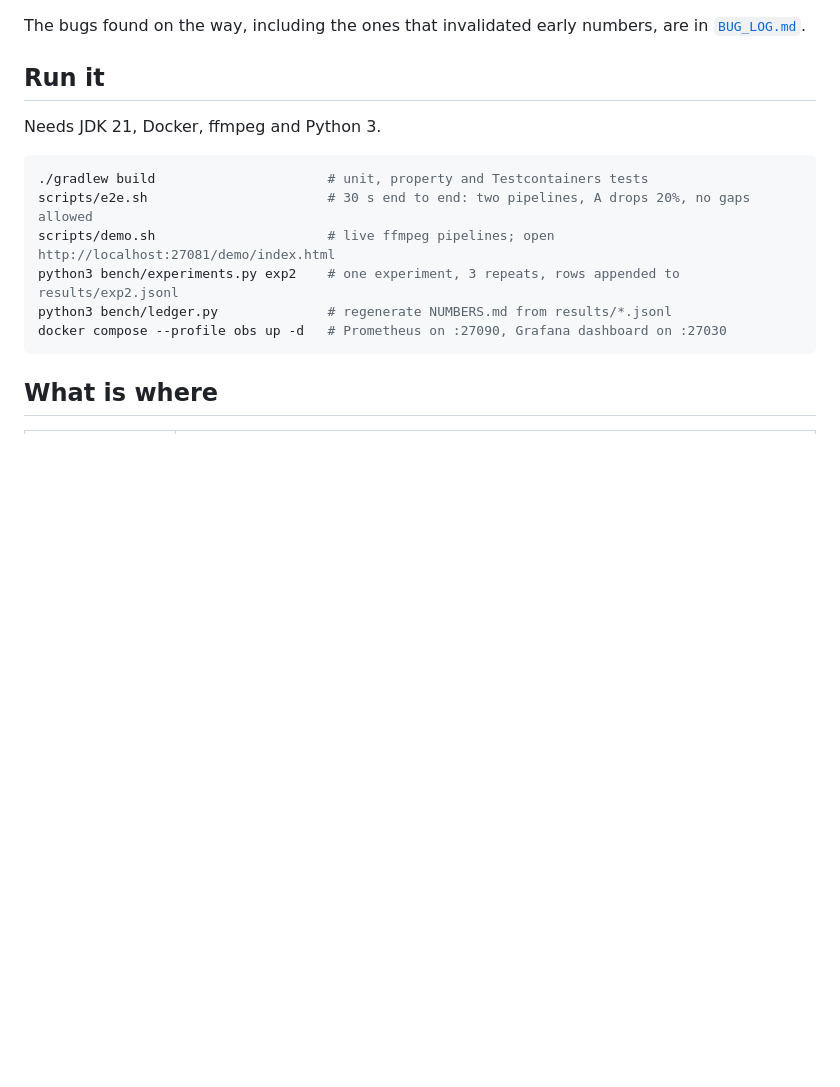
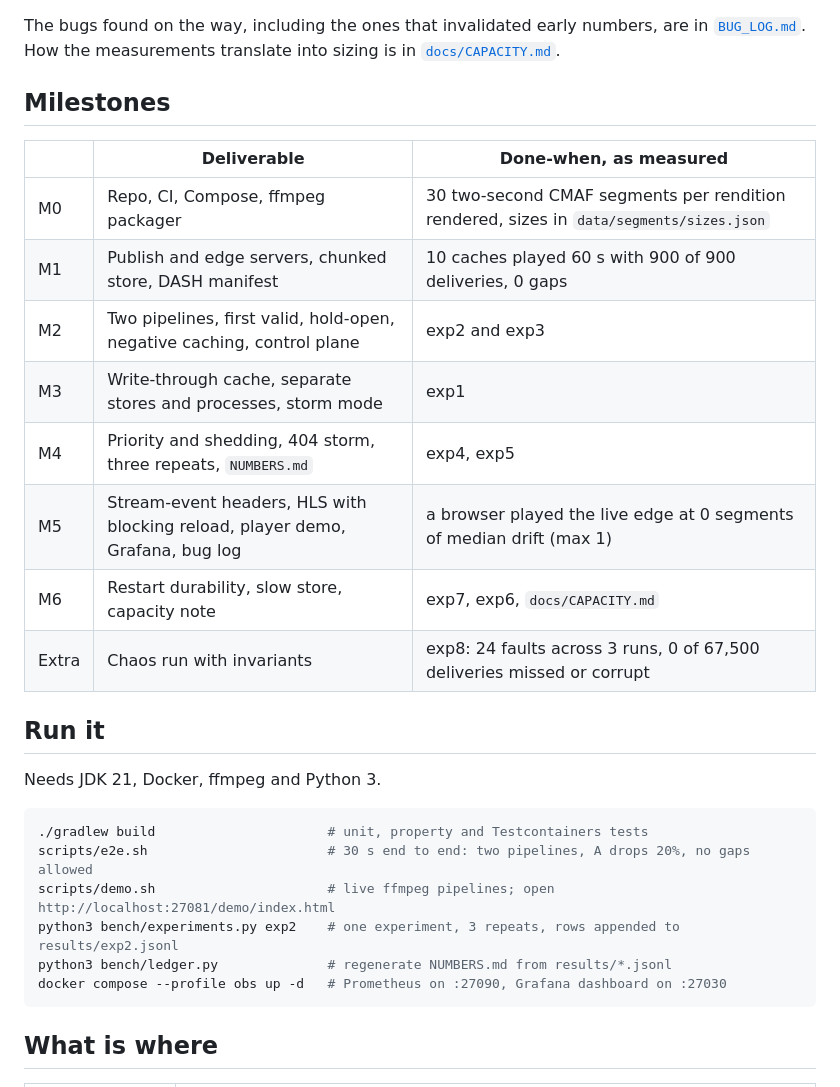
Before and after one commit to Sanjith-Shan/StreamOrigin, a Markdown page: README.md, the part around one of its changes. GitHub-like rendering; blank space fills up the shorter version.

```diff
--- a/README.md
+++ b/README.md
@@ -41,5 +45,19 @@ the wall clock (headless Chrome and hls.js, `results/m5_player.jsonl`):
 The bugs found on the way, including the ones that invalidated early numbers, are in
-[`BUG_LOG.md`](BUG_LOG.md).
+[`BUG_LOG.md`](BUG_LOG.md). How the measurements translate into sizing is in
+[`docs/CAPACITY.md`](docs/CAPACITY.md).
+
+## Milestones
+
+| | Deliverable | Done-when, as measured |
+|---|---|---|
+| M0 | Repo, CI, Compose, ffmpeg packager | 30 two-second CMAF segments per rendition rendered, sizes in `data/segments/sizes.json` |
+| M1 | Publish and edge servers, chunked store, DASH manifest | 10 caches played 60 s with 900 of 900 deliveries, 0 gaps |
+| M2 | Two pipelines, first valid, hold-open, negative caching, control plane | exp2 and exp3 |
+| M3 | Write-through cache, separate stores and processes, storm mode | exp1 |
+| M4 | Priority and shedding, 404 storm, three repeats, `NUMBERS.md` | exp4, exp5 |
+| M5 | Stream-event headers, HLS with blocking reload, player demo, Grafana, bug log | a browser played the live edge at 0 segments of median drift (max 1) |
+| M6 | Restart durability, slow store, capacity note | exp7, exp6, `docs/CAPACITY.md` |
+| Extra | Chaos run with invariants | exp8: 24 faults across 3 runs, 0 of 67,500 deliveries missed or corrupt |
 
 ## Run it
 
```
Also changed, not shown: other parts of README.md (+4 -0 lines), docs/CAPACITY.md (added, +41 -0 lines), docs/grafana.png.
